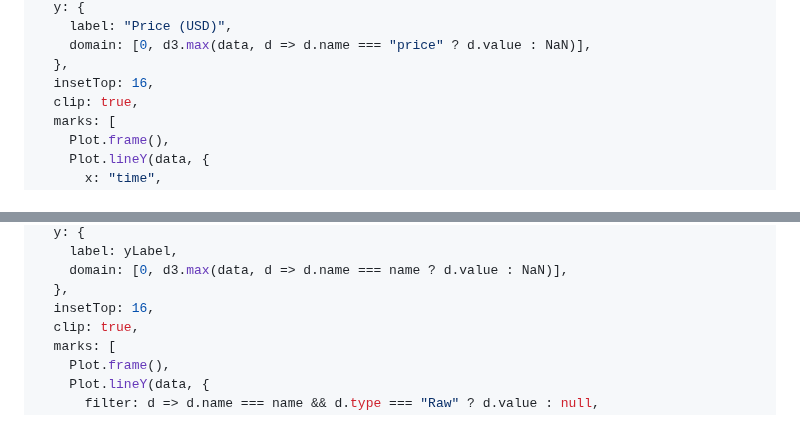
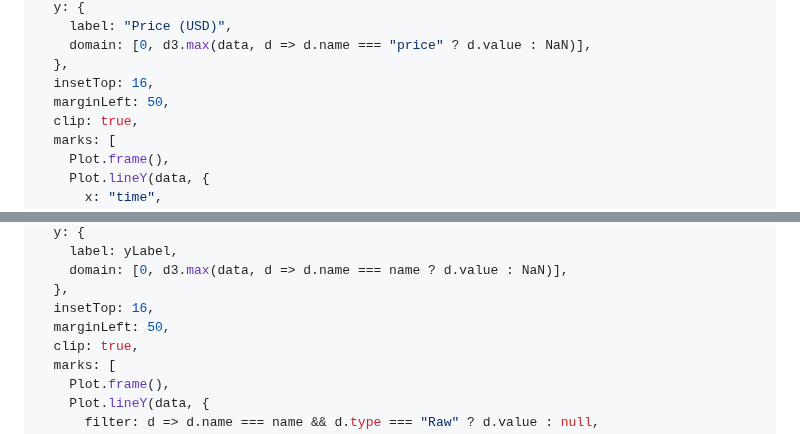
Before and after one commit to ldeso/klima.leodesouza.net, a Markdown page: src/rate-limits.md, 2 parts joined by grey strips. Drawn GitHub-style.

Commit message:
Add marginLeft

```diff
--- a/src/rate-limits.md
+++ b/src/rate-limits.md
@@ -183,6 +183,7 @@ Plot.plot({
     domain: [0, d3.max(data, d => d.name === "price" ? d.value : NaN)],
   },
   insetTop: 16,
+  marginLeft: 50,
   clip: true,
   marks: [
     Plot.frame(),
@@ -279,6 +280,7 @@ display(Plot.plot({
     domain: [0, d3.max(data, d => d.name === name ? d.value : NaN)],
   },
   insetTop: 16,
+  marginLeft: 50,
   clip: true,
   marks: [
     Plot.frame(),
```
